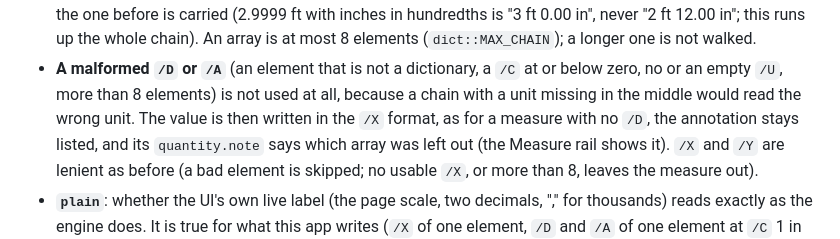
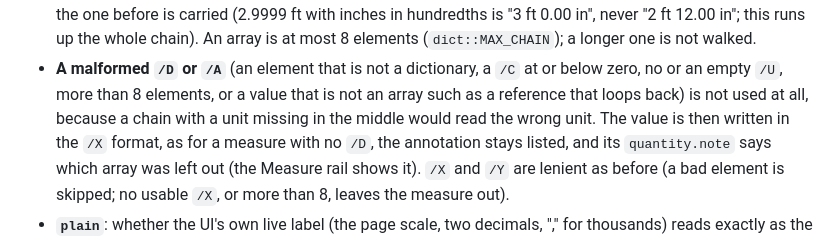
Before and after one commit to Berkay2002/inkwell, a Markdown page: docs/measure.md, the part around the change. Rendered like a GitHub page.

Commit message:
Measure docs: a /D that is not an array

```diff
--- a/docs/measure.md
+++ b/docs/measure.md
@@ -39,7 +39,7 @@ against a file from Acrobat; I had no Acrobat here, the shape is from memory of
   before is carried (2.9999 ft with inches in hundredths is "3 ft 0.00 in", never "2 ft 12.00 in"; this runs up the
   whole chain). An array is at most 8 elements (`dict::MAX_CHAIN`); a longer one is not walked.
 - **A malformed `/D` or `/A`** (an element that is not a dictionary, a `/C` at or below zero, no or an empty `/U`, more
-  than 8 elements) is not used at all, because a chain with a unit missing in the middle would read the wrong unit. The
+  than 8 elements, or a value that is not an array such as a reference that loops back) is not used at all, because a chain with a unit missing in the middle would read the wrong unit. The
   value is then written in the `/X` format, as for a measure with no `/D`, the annotation stays listed, and its
   `quantity.note` says which array was left out (the Measure rail shows it). `/X` and `/Y` are lenient as before (a
   bad element is skipped; no usable `/X`, or more than 8, leaves the measure out).
```
